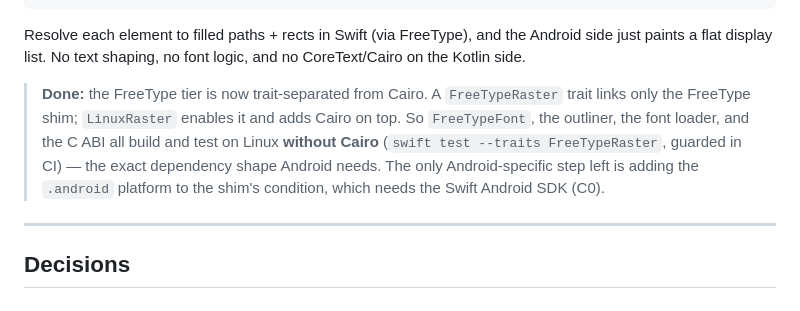
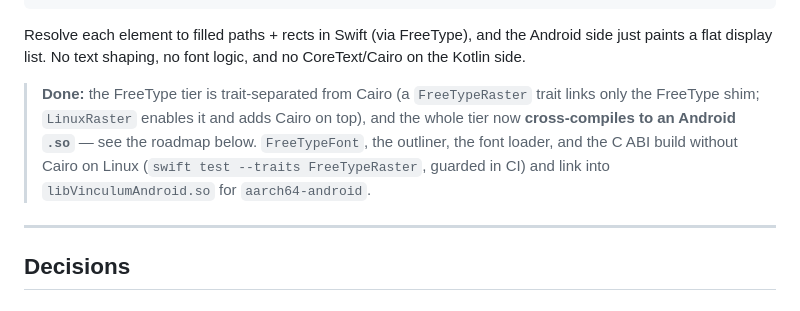
Before and after one commit to 2389-research/Vinculum, a Markdown page: docs/ANDROID.md, the part around the change. Rendered like a GitHub page.

Commit message:
docs(android): the .android-platform step is done in this PR, not pending
Co-Authored-By: Claude Opus 4.8 <noreply@anthropic.com>
Claude-Session: https://claude.ai/code/session_01WrZJwT7PBRk3PUm1ikVn6Z

```diff
--- a/docs/ANDROID.md
+++ b/docs/ANDROID.md
@@ -70,13 +70,12 @@ Resolve each element to filled paths + rects in Swift (via FreeType), and the
 Android side just paints a flat display list. No text shaping, no font logic,
 and no CoreText/Cairo on the Kotlin side.
 
-> **Done:** the FreeType tier is now trait-separated from Cairo. A `FreeTypeRaster`
+> **Done:** the FreeType tier is trait-separated from Cairo (a `FreeTypeRaster`
 > trait links only the FreeType shim; `LinuxRaster` enables it and adds Cairo on
-> top. So `FreeTypeFont`, the outliner, the font loader, and the C ABI all build
-> and test on Linux **without Cairo** (`swift test --traits FreeTypeRaster`, guarded
-> in CI) — the exact dependency shape Android needs. The only Android-specific step
-> left is adding the `.android` platform to the shim's condition, which needs the
-> Swift Android SDK (C0).
+> top), and the whole tier now **cross-compiles to an Android `.so`** — see the
+> roadmap below. `FreeTypeFont`, the outliner, the font loader, and the C ABI build
+> without Cairo on Linux (`swift test --traits FreeTypeRaster`, guarded in CI) and
+> link into `libVinculumAndroid.so` for `aarch64-android`.
 
 ---
 
```
